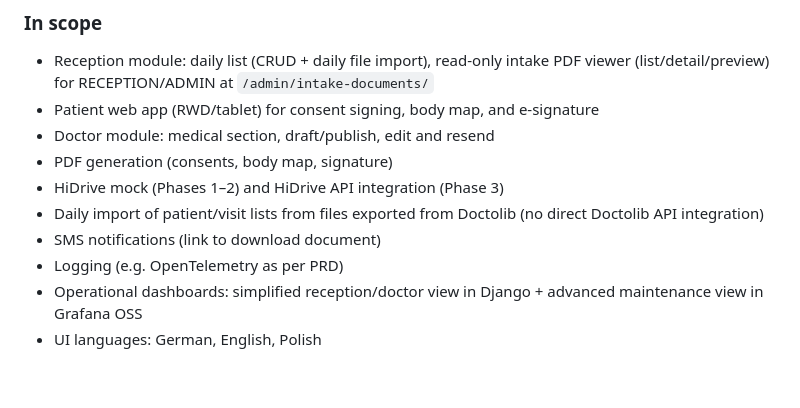
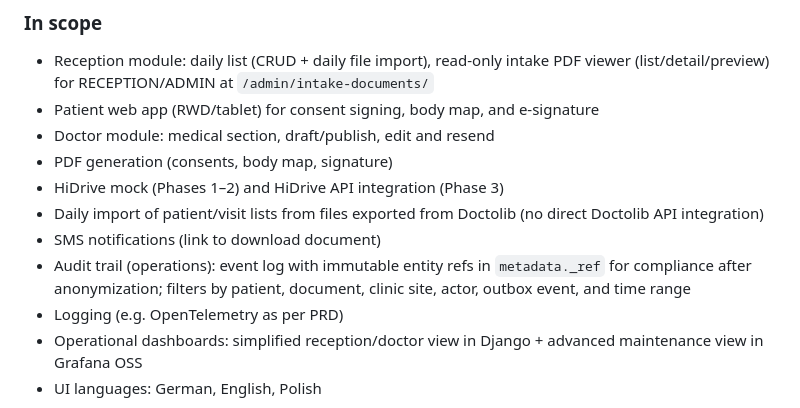
Before and after one commit to piotrpopiolek/cogitomedic, a Markdown page: README.md, the part around the change. Rendered like a GitHub page; blank space fills up the shorter version.

Commit message:
Enhance audit trail documentation and API specifications
- Updated README to include details on the new audit trail feature, emphasizing compliance through immutable entity references in metadata.
- Revised API documentation for the `/audit-events` endpoint to reflect additional query parameters and compliance measures post-anonymization.
- Clarified database schema changes regarding the `_ref` key in metadata for maintaining entity ID integrity after deletion or anonymization.

```diff
--- a/README.md
+++ b/README.md
@@ -287,6 +287,7 @@ Publishing also persists immutable `publish_locale` per version, so generated PD
 - HiDrive mock (Phases 1–2) and HiDrive API integration (Phase 3)
 - Daily import of patient/visit lists from files exported from Doctolib (no direct Doctolib API integration)
 - SMS notifications (link to download document)
+- Audit trail (operations): event log with immutable entity refs in `metadata._ref` for compliance after anonymization; filters by patient, document, clinic site, actor, outbox event, and time range
 - Logging (e.g. OpenTelemetry as per PRD)
 - Operational dashboards: simplified reception/doctor view in Django + advanced maintenance view in Grafana OSS
 - UI languages: German, English, Polish
```
